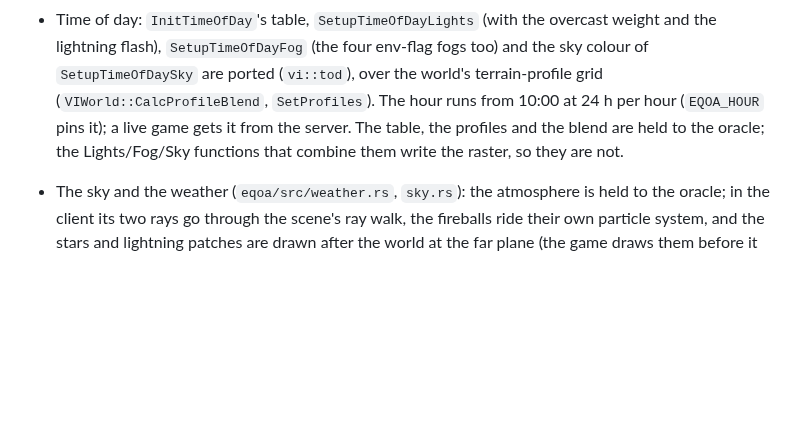
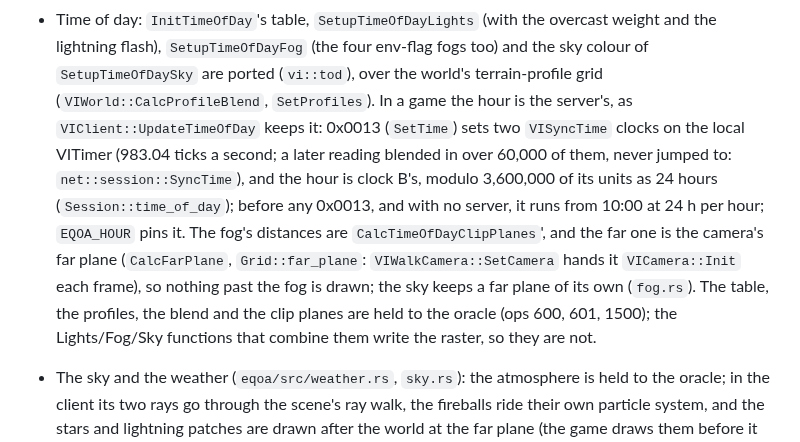
Before and after one commit to DabDavis/eqoa-rust-client-vanilla, a Markdown page: README.md, the part around one of its changes. Rendered like a GitHub page; blank space fills up the shorter version.

Commit message:
README: Fog on the Extended page, the far plane the fog's, the time of day the server's
Co-Authored-By: Claude Opus 5.5 <noreply@anthropic.com>

```diff
--- a/README.md
+++ b/README.md
@@ -367,10 +367,18 @@ order per stage is not yet measured.
   overcast weight and the lightning flash), `SetupTimeOfDayFog` (the four
   env-flag fogs too) and the sky colour of `SetupTimeOfDaySky` are ported
   (`vi::tod`), over the world's terrain-profile grid (`VIWorld::CalcProfileBlend`,
-  `SetProfiles`). The hour runs from 10:00 at 24 h per hour (`EQOA_HOUR` pins
-  it); a live game gets it from the server. The table, the profiles and the
-  blend are held to the oracle; the Lights/Fog/Sky functions that combine them
-  write the raster, so they are not.
+  `SetProfiles`). In a game the hour is the server's, as `VIClient::UpdateTimeOfDay`
+  keeps it: 0x0013 (`SetTime`) sets two `VISyncTime` clocks on the local VITimer
+  (983.04 ticks a second; a later reading blended in over 60,000 of them, never
+  jumped to: `net::session::SyncTime`), and the hour is clock B's, modulo
+  3,600,000 of its units as 24 hours (`Session::time_of_day`); before any 0x0013,
+  and with no server, it runs from 10:00 at 24 h per hour; `EQOA_HOUR` pins it.
+  The fog's distances are `CalcTimeOfDayClipPlanes`', and the far one is the
+  camera's far plane (`CalcFarPlane`, `Grid::far_plane`: `VIWalkCamera::SetCamera`
+  hands it `VICamera::Init` each frame), so nothing past the fog is drawn; the
+  sky keeps a far plane of its own (`fog.rs`). The table, the profiles, the
+  blend and the clip planes are held to the oracle (ops 600, 601, 1500); the
+  Lights/Fog/Sky functions that combine them write the raster, so they are not.
 - The sky and the weather (`eqoa/src/weather.rs`, `sky.rs`): the atmosphere
   is held to the oracle; in the client its two rays go through the scene's
   ray walk, the fireballs ride their own particle system, and the stars and lightning
```
Also changed, not shown: other parts of README.md (+3 -3 lines).
